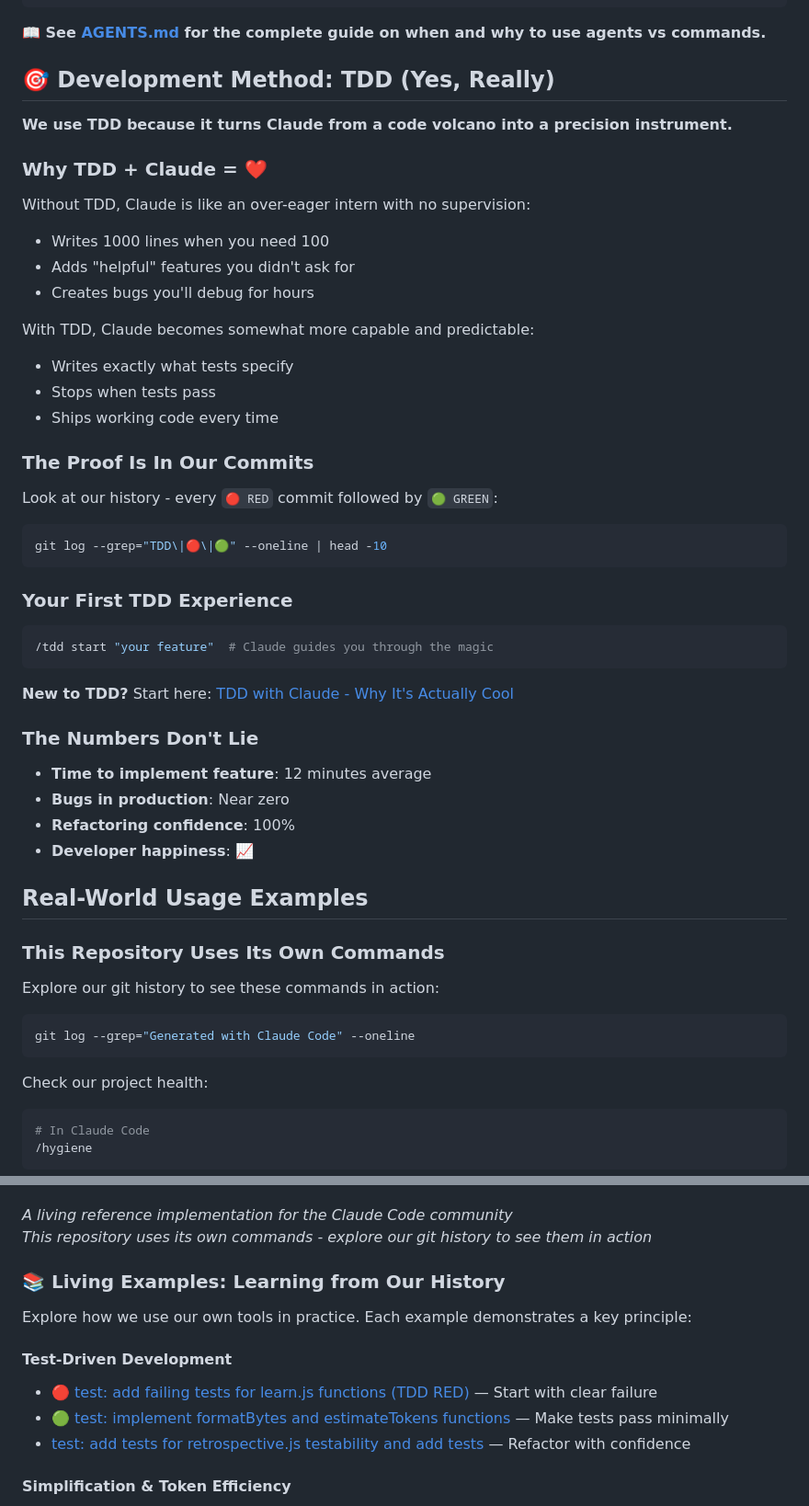
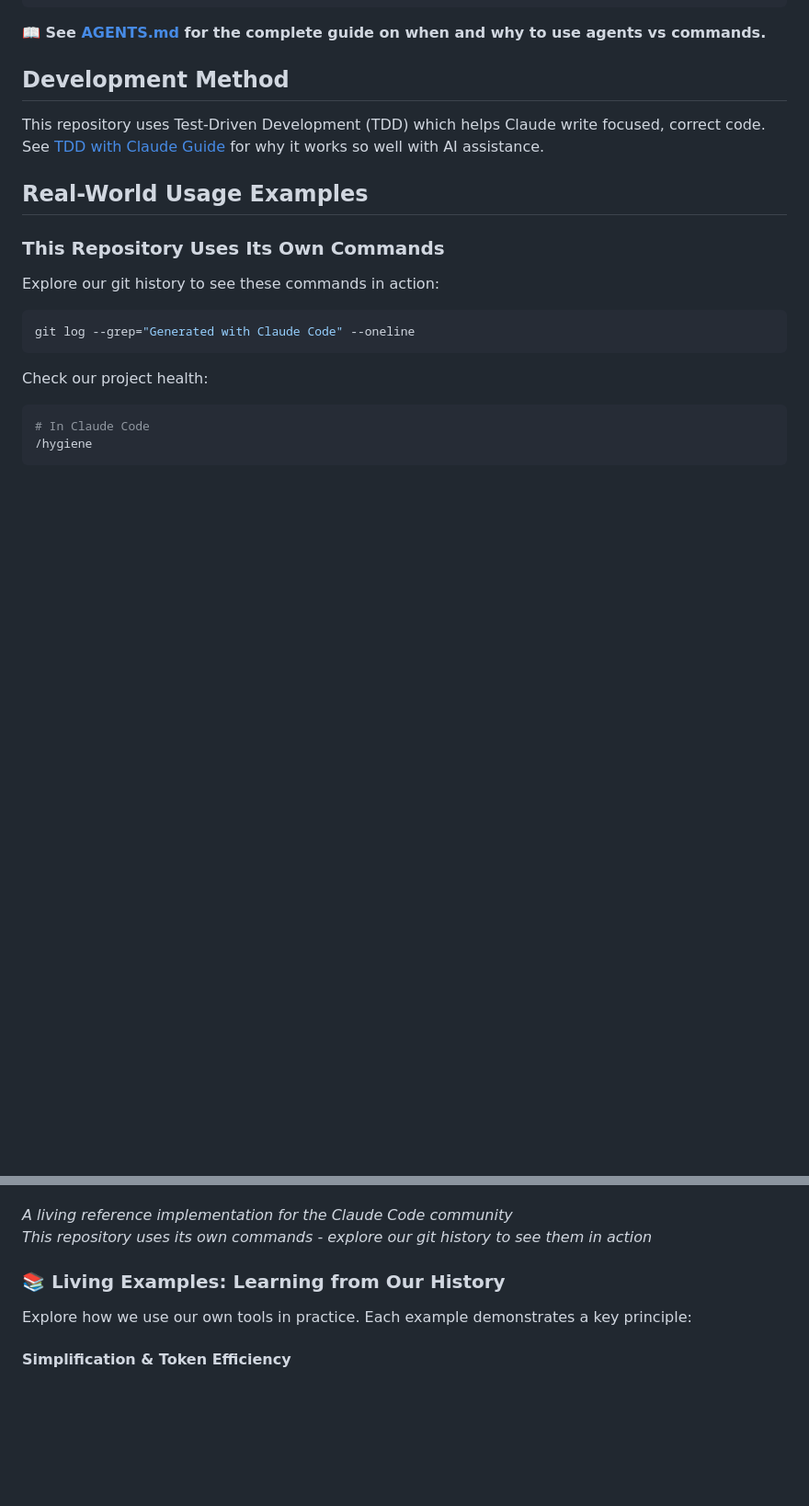
Before and after one commit to jflournoy/phd-unemployment-model, a Markdown page: README.md, 2 parts joined by grey strips. Shown at 92% size. Rendered like a GitHub page; blank space fills up the shorter version.

Commit message:
docs: consolidate TDD content to dedicated documentation
Moved extensive TDD sections from README to docs/TDD_WITH_CLAUDE.md to keep README focused on setup and command usage.

🤖 Generated with [Claude Code](https://claude.ai/code)

Co-Authored-By: Claude <noreply@anthropic.com>

````diff
--- a/README.md
+++ b/README.md
@@ -155,43 +155,10 @@ Use agents when you need:
 
 **📖 See [AGENTS.md](AGENTS.md) for the complete guide on when and why to use agents vs commands.**
 
-## 🎯 Development Method: TDD (Yes, Really)
+## Development Method
 
-**We use TDD because it turns Claude from a code volcano into a precision instrument.**
-
-### Why TDD + Claude = ❤️
-
-Without TDD, Claude is like an over-eager intern with no supervision:
-- Writes 1000 lines when you need 100
-- Adds "helpful" features you didn't ask for
-- Creates bugs you'll debug for hours
-
-With TDD, Claude becomes somewhat more capable and predictable:
-- Writes exactly what tests specify
-- Stops when tests pass
-- Ships working code every time
-
-### The Proof Is In Our Commits
-
-Look at our history - every `🔴 RED` commit followed by `🟢 GREEN`:
-```bash
-git log --grep="TDD\|🔴\|🟢" --oneline | head -10
-```
-
-### Your First TDD Experience
-
-```bash
-/tdd start "your feature"  # Claude guides you through the magic
-```
-
-**New to TDD?** Start here: [TDD with Claude - Why It's Actually Cool](docs/TDD_WITH_CLAUDE.md)
-
-### The Numbers Don't Lie
-
-- **Time to implement feature**: 12 minutes average
-- **Bugs in production**: Near zero
-- **Refactoring confidence**: 100%
-- **Developer happiness**: 📈
+This repository uses Test-Driven Development (TDD) which helps Claude write focused, correct code.
+See [TDD with Claude Guide](docs/TDD_WITH_CLAUDE.md) for why it works so well with AI assistance.
 
 ## Real-World Usage Examples
 
@@ -475,11 +442,6 @@ MIT License - see [LICENSE](LICENSE) file for details.
 
 Explore how we use our own tools in practice. Each example demonstrates a key principle:
 
-#### Test-Driven Development
-- [🔴 test: add failing tests for learn.js functions (TDD RED)](../../commit/8b90d58) — Start with clear failure
-- [🟢 test: implement formatBytes and estimateTokens functions](../../commit/1fdac58) — Make tests pass minimally
-- [test: add tests for retrospective.js testability and add tests](../../commit/101686e) — Refactor with confidence
-
 #### Simplification & Token Efficiency
 - [feat: remove all detailed command variants for token efficiency](../../commit/0e46070) — Less is more
 - [feat: remove 3 more complex maintenance commands](../../commit/993dd82) — Ruthless simplification
````
